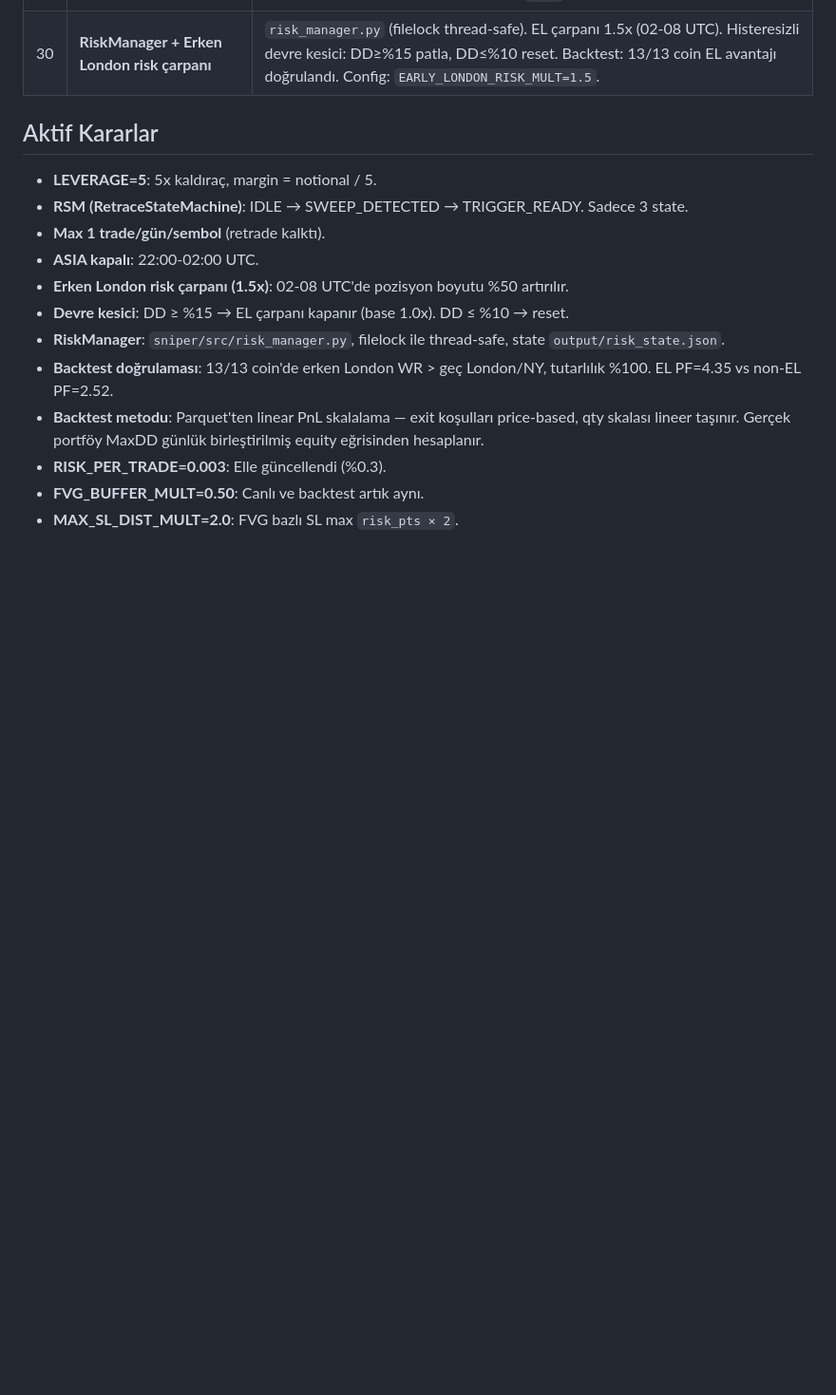
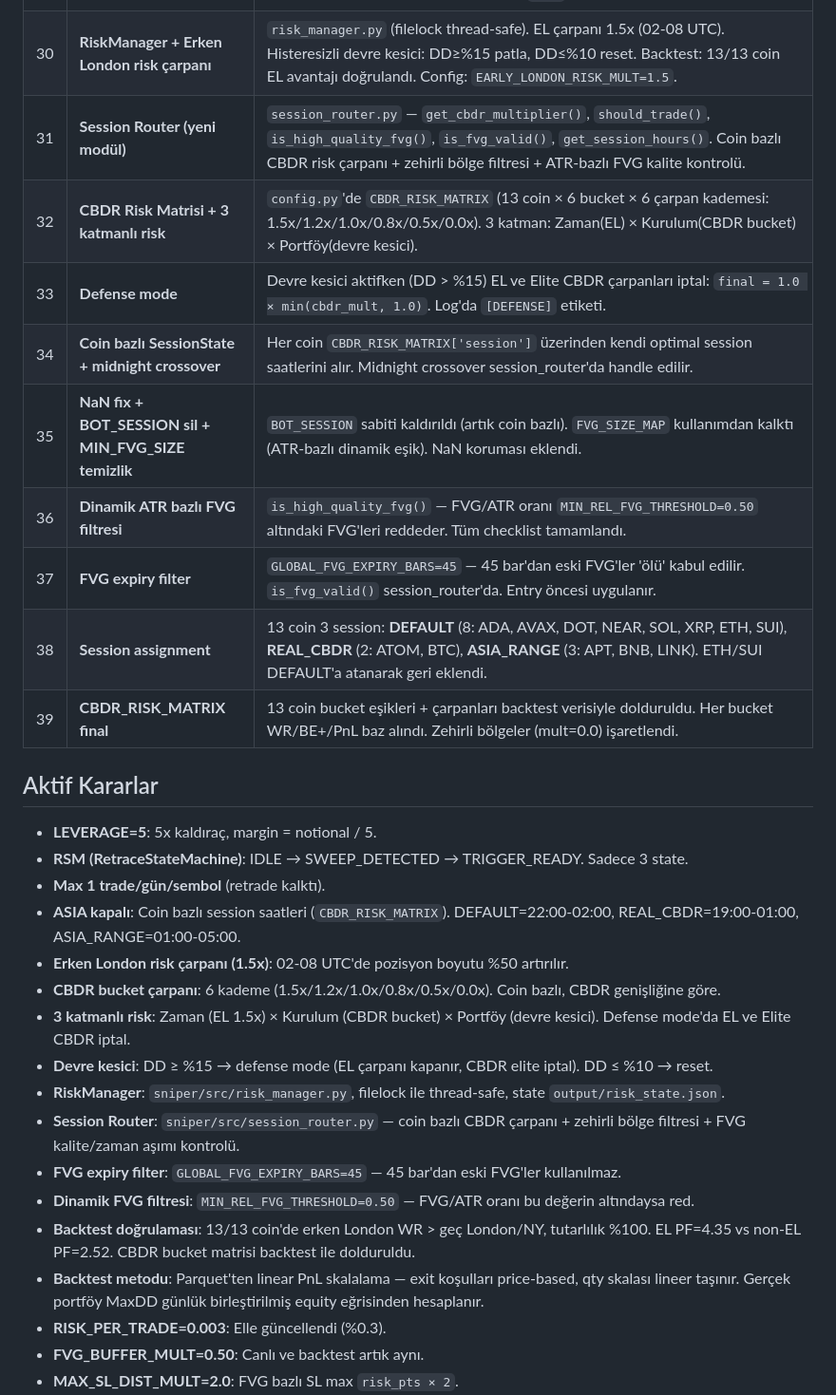
Before and after one commit to ahmetonurof-lab/sniper, a Markdown page: memory-bank/activeContext.md, the part around one of its changes. Shown at 95% size. GitHub-like rendering; blank space fills up the shorter version.

Commit message:
docs: memory-bank 9 commit ile guncellendi — Session Router, CBDR Risk Matrisi, 3 katmanli risk, FVG expiry, session assignment

```diff
--- a/memory-bank/activeContext.md
+++ b/memory-bank/activeContext.md
@@ -42,17 +42,31 @@
 | 26 | **Chart FVG uyuşmazlık uyarısı** | `chart_template.html`'e JS tutarlılık kontrolü eklendi: FVG marker bar'ının high/low'u ile fvgTop/fvgBottom arasındaki mesafe bar range'inin 8 katını geçerse kırmızı uyarı bandı basar. |
 | 27 | **console_reporter syntax fix** | `display_fvg_status()`'ta `TRIGGER_READY` bloğundaki iki `self.emit()` yanlış indentasyon seviyesindeydi (if dışında), `elif` yetim kalıp SyntaxError veriyordu. |
 | 30 | **RiskManager + Erken London risk çarpanı** | `risk_manager.py` (filelock thread-safe). EL çarpanı 1.5x (02-08 UTC). Histeresizli devre kesici: DD≥%15 patla, DD≤%10 reset. Backtest: 13/13 coin EL avantajı doğrulandı. Config: `EARLY_LONDON_RISK_MULT=1.5`. |
+| 31 | **Session Router (yeni modül)** | `session_router.py` — `get_cbdr_multiplier()`, `should_trade()`, `is_high_quality_fvg()`, `is_fvg_valid()`, `get_session_hours()`. Coin bazlı CBDR risk çarpanı + zehirli bölge filtresi + ATR-bazlı FVG kalite kontrolü. |
+| 32 | **CBDR Risk Matrisi + 3 katmanlı risk** | `config.py`'de `CBDR_RISK_MATRIX` (13 coin × 6 bucket × 6 çarpan kademesi: 1.5x/1.2x/1.0x/0.8x/0.5x/0.0x). 3 katman: Zaman(EL) × Kurulum(CBDR bucket) × Portföy(devre kesici). |
+| 33 | **Defense mode** | Devre kesici aktifken (DD > %15) EL ve Elite CBDR çarpanları iptal: `final = 1.0 × min(cbdr_mult, 1.0)`. Log'da `[DEFENSE]` etiketi. |
+| 34 | **Coin bazlı SessionState + midnight crossover** | Her coin `CBDR_RISK_MATRIX['session']` üzerinden kendi optimal session saatlerini alır. Midnight crossover session_router'da handle edilir. |
+| 35 | **NaN fix + BOT_SESSION sil + MIN_FVG_SIZE temizlik** | `BOT_SESSION` sabiti kaldırıldı (artık coin bazlı). `FVG_SIZE_MAP` kullanımdan kalktı (ATR-bazlı dinamik eşik). NaN koruması eklendi. |
+| 36 | **Dinamik ATR bazlı FVG filtresi** | `is_high_quality_fvg()` — FVG/ATR oranı `MIN_REL_FVG_THRESHOLD=0.50` altındaki FVG'leri reddeder. Tüm checklist tamamlandı. |
+| 37 | **FVG expiry filter** | `GLOBAL_FVG_EXPIRY_BARS=45` — 45 bar'dan eski FVG'ler 'ölü' kabul edilir. `is_fvg_valid()` session_router'da. Entry öncesi uygulanır. |
+| 38 | **Session assignment** | 13 coin 3 session: **DEFAULT** (8: ADA, AVAX, DOT, NEAR, SOL, XRP, ETH, SUI), **REAL_CBDR** (2: ATOM, BTC), **ASIA_RANGE** (3: APT, BNB, LINK). ETH/SUI DEFAULT'a atanarak geri eklendi. |
+| 39 | **CBDR_RISK_MATRIX final** | 13 coin bucket eşikleri + çarpanları backtest verisiyle dolduruldu. Her bucket WR/BE+/PnL baz alındı. Zehirli bölgeler (mult=0.0) işaretlendi. |
 
 ## Aktif Kararlar
 
 - **LEVERAGE=5**: 5x kaldıraç, margin = notional / 5.
 - **RSM (RetraceStateMachine)**: IDLE → SWEEP_DETECTED → TRIGGER_READY. Sadece 3 state.
 - **Max 1 trade/gün/sembol** (retrade kalktı).
-- **ASIA kapalı**: 22:00-02:00 UTC.
+- **ASIA kapalı**: Coin bazlı session saatleri (`CBDR_RISK_MATRIX`). DEFAULT=22:00-02:00, REAL_CBDR=19:00-01:00, ASIA_RANGE=01:00-05:00.
 - **Erken London risk çarpanı (1.5x)**: 02-08 UTC'de pozisyon boyutu %50 artırılır.
-- **Devre kesici**: DD ≥ %15 → EL çarpanı kapanır (base 1.0x). DD ≤ %10 → reset.
+- **CBDR bucket çarpanı**: 6 kademe (1.5x/1.2x/1.0x/0.8x/0.5x/0.0x). Coin bazlı, CBDR genişliğine göre.
+- **3 katmanlı risk**: Zaman (EL 1.5x) × Kurulum (CBDR bucket) × Portföy (devre kesici). Defense mode'da EL ve Elite CBDR iptal.
+- **Devre kesici**: DD ≥ %15 → defense mode (EL çarpanı kapanır, CBDR elite iptal). DD ≤ %10 → reset.
 - **RiskManager**: `sniper/src/risk_manager.py`, filelock ile thread-safe, state `output/risk_state.json`.
-- **Backtest doğrulaması**: 13/13 coin'de erken London WR > geç London/NY, tutarlılık %100. EL PF=4.35 vs non-EL PF=2.52.
+- **Session Router**: `sniper/src/session_router.py` — coin bazlı CBDR çarpanı + zehirli bölge filtresi + FVG kalite/zaman aşımı kontrolü.
+- **FVG expiry filter**: `GLOBAL_FVG_EXPIRY_BARS=45` — 45 bar'dan eski FVG'ler kullanılmaz.
+- **Dinamik FVG filtresi**: `MIN_REL_FVG_THRESHOLD=0.50` — FVG/ATR oranı bu değerin altındaysa red.
+- **Backtest doğrulaması**: 13/13 coin'de erken London WR > geç London/NY, tutarlılık %100. EL PF=4.35 vs non-EL PF=2.52. CBDR bucket matrisi backtest ile dolduruldu.
 - **Backtest metodu**: Parquet'ten linear PnL skalalama — exit koşulları price-based, qty skalası lineer taşınır. Gerçek portföy MaxDD günlük birleştirilmiş equity eğrisinden hesaplanır.
 - **RISK_PER_TRADE=0.003**: Elle güncellendi (%0.3).
 - **FVG_BUFFER_MULT=0.50**: Canlı ve backtest artık aynı.
```
Also changed, not shown: other parts of memory-bank/activeContext.md (+6 -5 lines), memory-bank/chat.md (+8 -0 lines), memory-bank/progress.md (+14 -2 lines).
